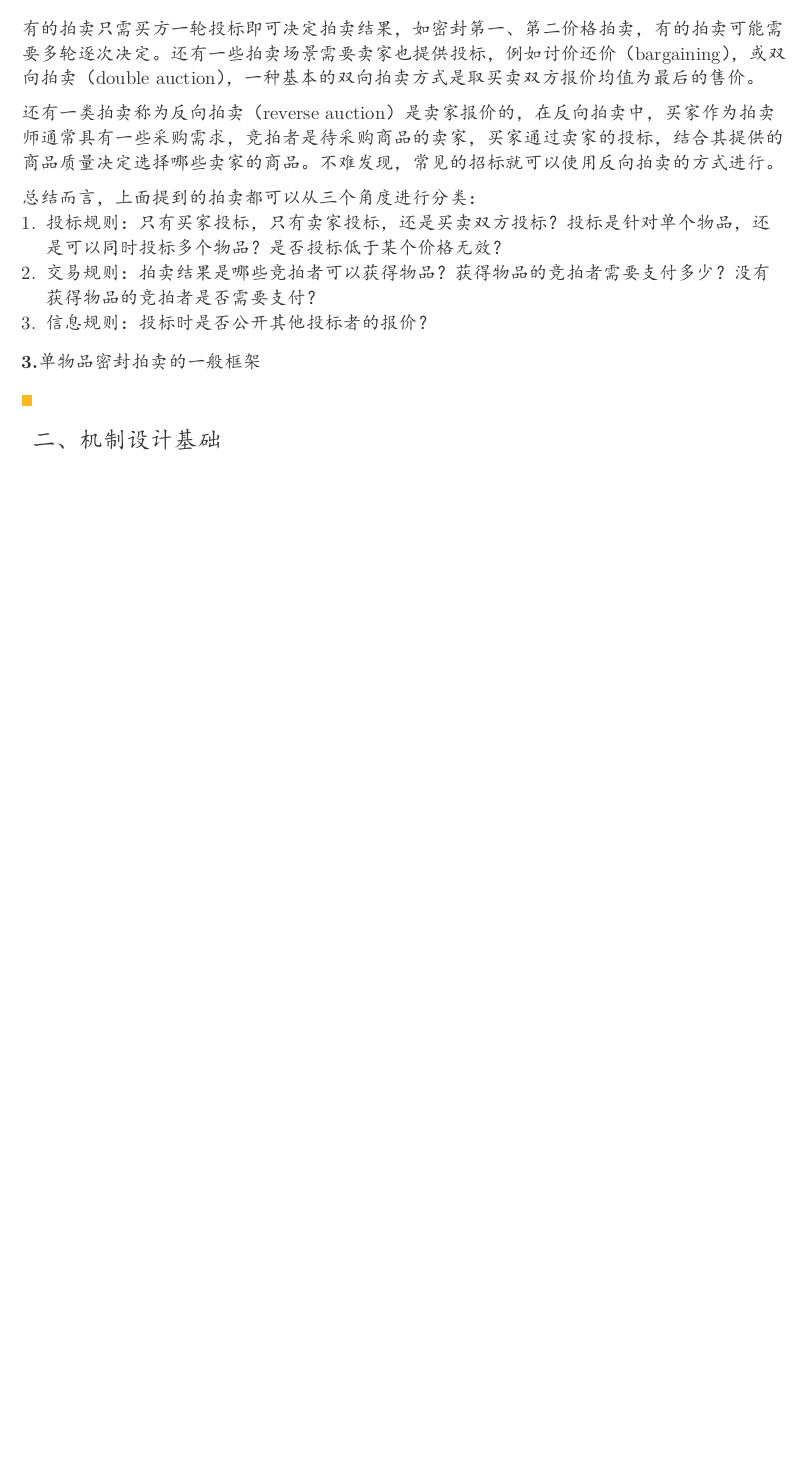
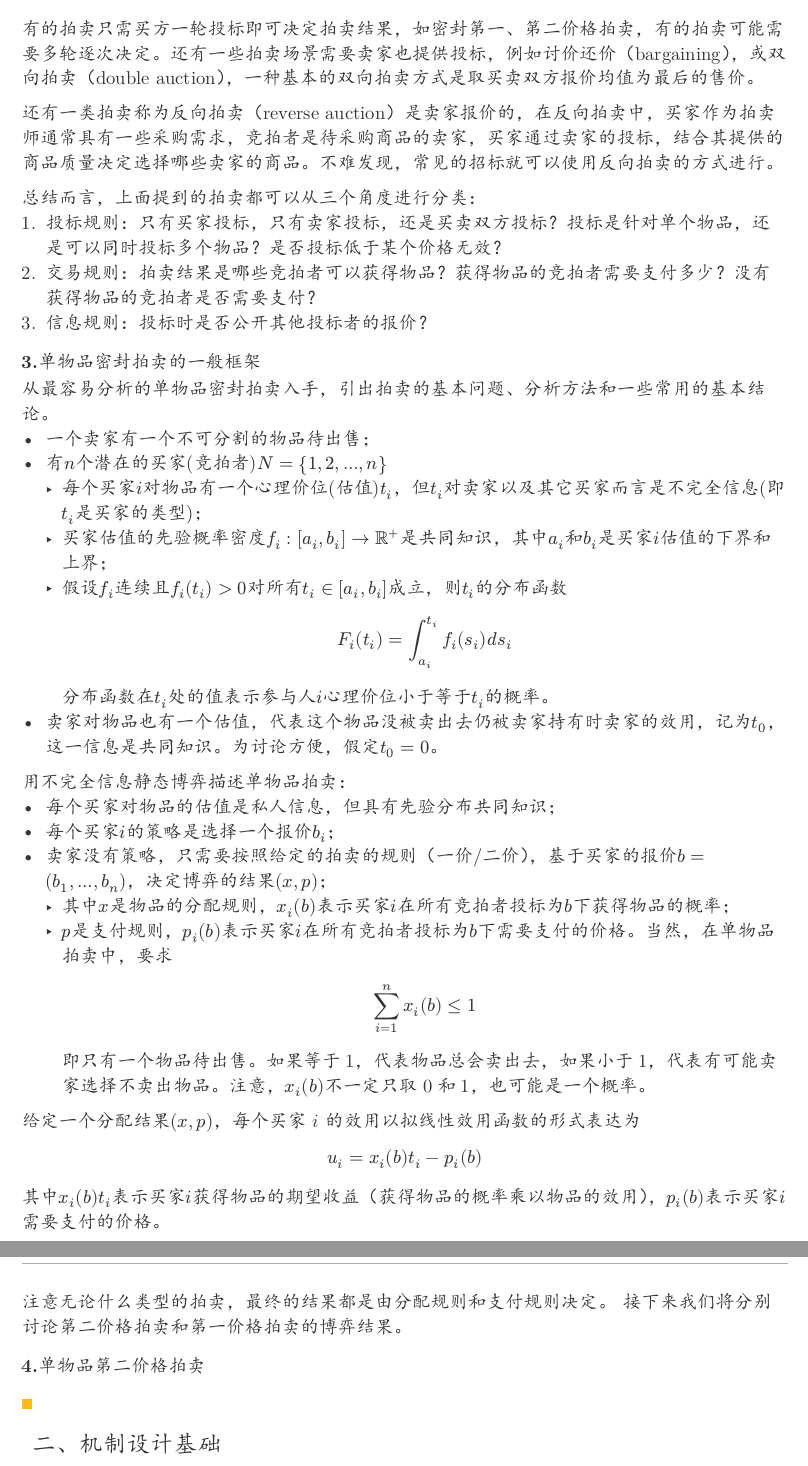
Before and after one commit to forliage/ZJU-Basis-for-Trading-Data-Elements, a Typst document (Lec7.typ): part of page 2 of 2 before the commit and two parts of pages 2 and 3 of 3 after it, the two joined at a grey line, cut so that both start at the same text, the shorter picture padded with empty space. The pictures show the PDF file Lec7.pdf that the author committed with the source.

Commit message:
update lec 7 note

```diff
--- a/Lec7.typ
+++ b/Lec7.typ
@@ -200,6 +200,30 @@
 
 === 3.单物品密封拍卖的一般框架
 
+从最容易分析的单物品密封拍卖入手，引出拍卖的基本问题、分析方法和一些常用的基本结论。
+- 一个卖家有一个不可分割的物品待出售；
+- 有$n$个潜在的买家(竞拍者)$N={1,2,...,n}$
+   - 每个买家$i$对物品有一个心理价位(估值)$t_i$，但$t_i$对卖家以及其它买家而言是不完全信息(即$t_i$是买家的类型)；
+   - 买家估值的先验概率密度$f_i : [a_i, b_i] -> bb(R)^(+)$是共同知识，其中$a_i$和$b_i$是买家$i$估值的下界和上界；
+   - 假设$f_i$连续且$f_i (t_i) > 0$对所有$t_i in [a_i, b_i]$成立，则$t_i$的分布函数 $ F_i (t_i) = integral_(a_i)^(t_i) f_i (s_i) d s_i $ 分布函数在$t_i$处的值表示参与人$i$心理价位小于等于$t_i$的概率。
+- 卖家对物品也有一个估值，代表这个物品没被卖出去仍被卖家持有时卖家的效用，记为$t_0$，这一信息是共同知识。为讨论方便，假定$t_0 = 0$。
+
+用不完全信息静态博弈描述单物品拍卖：
+- 每个买家对物品的估值是私人信息，但具有先验分布共同知识；
+- 每个买家$i$的策略是选择一个报价$b_i$；
+- 卖家没有策略，只需要按照给定的拍卖的规则（一价/二价），基于买家的报价$b=(b_1,...,b_n)$，决定博弈的结果$(x,p)$；
+   - 其中$x$是物品的分配规则，$x_i (b)$表示买家$i$在所有竞拍者投标为$b$下获得物品的概率；
+   - $p$是支付规则，$p_i (b)$表示买家$i$在所有竞拍者投标为$b$下需要支付的价格。当然，在单物品拍卖中，要求 $ sum_(i=1)^n x_i (b) <= 1 $ 即只有一个物品待出售。如果等于1，代表物品总会卖出去，如果小于1，代表有可能卖家选择不卖出物品。注意，$x_i (b)$不一定只取 0和1，也可能是一个概率。
+
+给定一个分配结果$(x,p)$，每个买家 𝑖 的效用以拟线性效用函数的形式表达为
+$ u_i = x_i (b) t_i - p_i (b) $
+其中$x_i (b) t_i$表示买家$i$获得物品的期望收益（获得物品的概率乘以物品的效用），$p_i (b)$表示买家$i$需要支付的价格。
+
+注意无论什么类型的拍卖，最终的结果都是由分配规则和支付规则决定。
+接下来我们将分别讨论第二价格拍卖和第一价格拍卖的博弈结果。
+
+=== 4.单物品第二价格拍卖
+
 == 二、机制设计基础
 
 == 三、福利最大化机制设计
```
Also changed, not shown: Lec7.pdf.
